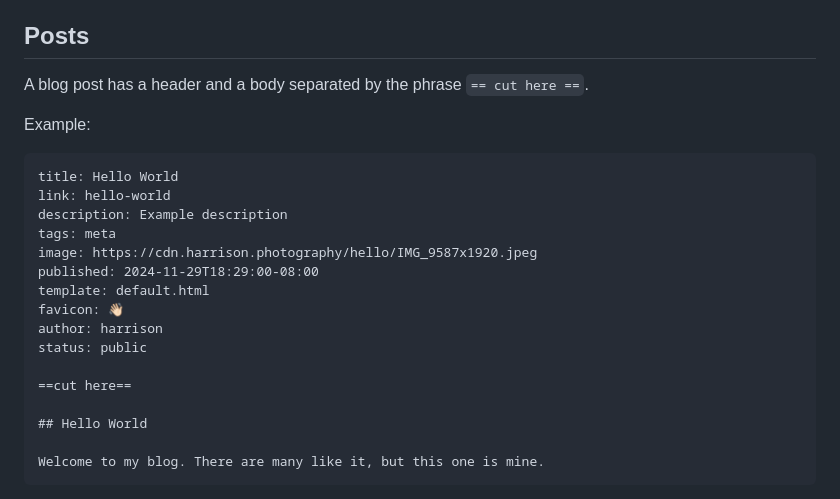
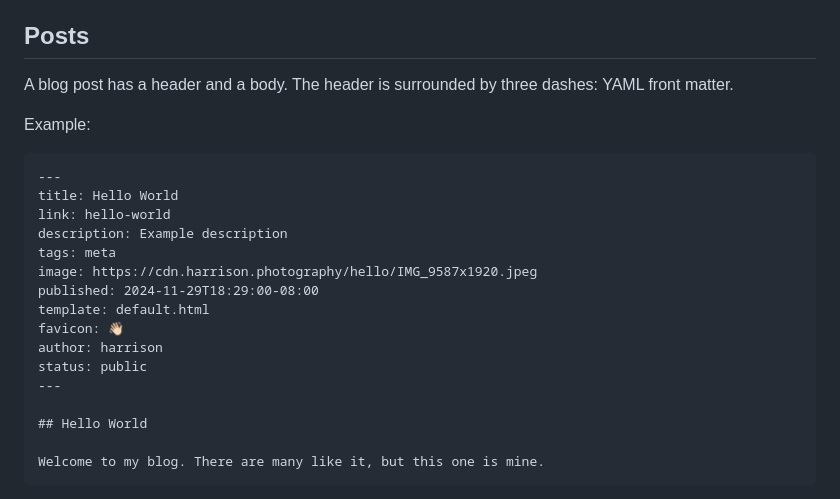
Before and after one commit to harrisonpage/draft, a Markdown page: README.md, the part around the change. Drawn GitHub-style.

Commit message:
make a note about YAML front matter in README

````diff
--- a/README.md
+++ b/README.md
@@ -101,11 +101,12 @@ The `icon` field refers to an SVG file in the `badges` folder. For example, `cam
 
 ## Posts
 
-A blog post has a header and a body separated by the phrase `== cut here ==`.
+A blog post has a header and a body. The header is surrounded by three dashes: YAML front matter.
 
 Example:
 
-```text
+```markdown
+---
 title: Hello World
 link: hello-world
 description: Example description
@@ -116,8 +117,7 @@ template: default.html
 favicon: 👋🏻
 author: harrison
 status: public
-
-==cut here==
+---
 
 ## Hello World
 
````
